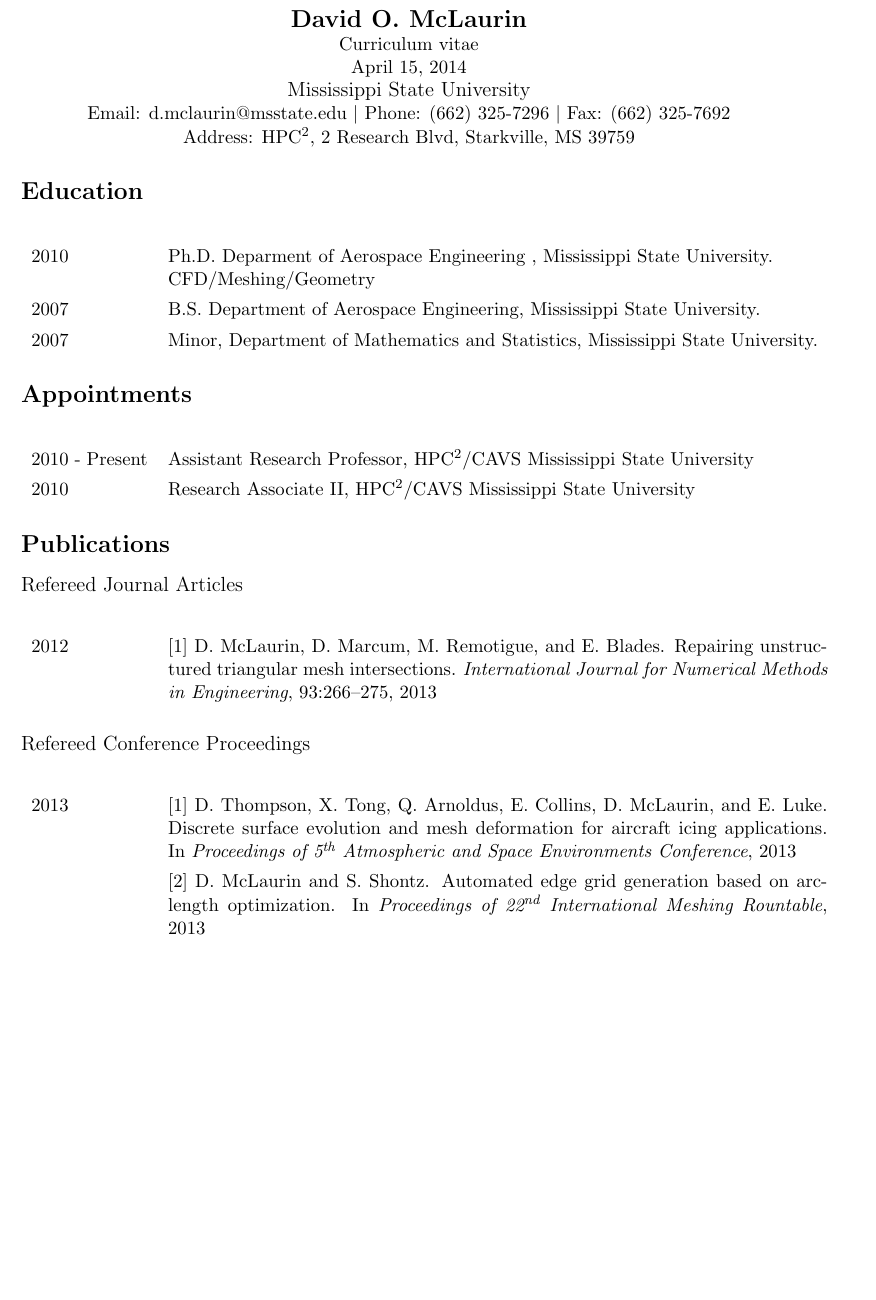
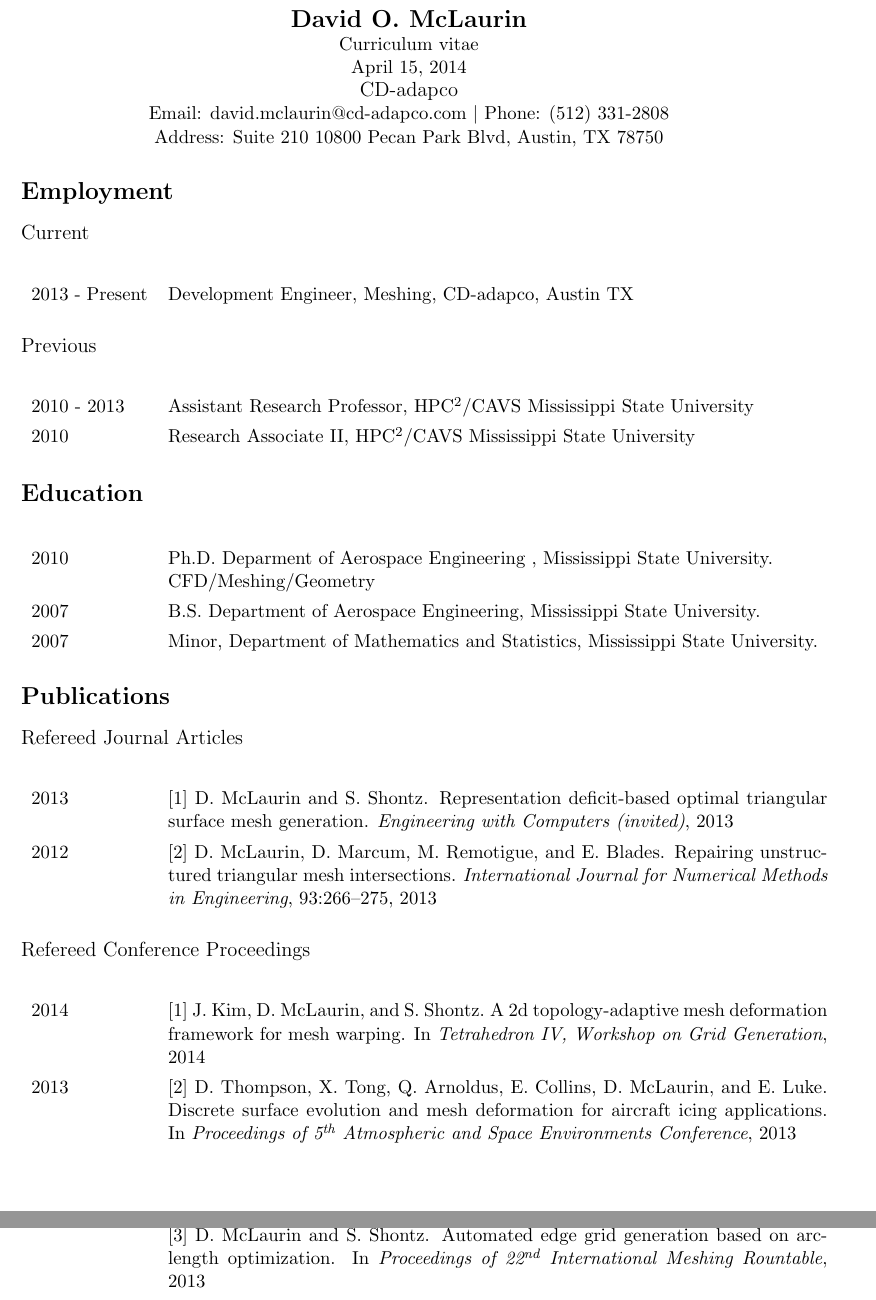
Before and after one commit to davidom/Resume_CV, a LaTeX CV (CV_FULL.tex, which reads Appointments.tex, Header.tex, Pub_Conference_Proceedings.tex): part of page 1 of 5 before the commit and two parts of pages 1 and 2 of 5 after it, the two joined at a grey line, cut so that both start at the same text, the shorter picture padded with empty space. Compiled offline with pdfLaTeX.

Commit message:
small updates, no where near done

```diff
--- a/Appointments.tex
+++ b/Appointments.tex
@@ -1,4 +1,9 @@
+\subsubsection*{Current}
 \longtabled
-2010 - Present & Assistant Research Professor, \HPC/CAVS Mississippi State University \\
+2013 - Present & Development Engineer, Meshing, CD-adapco, Austin TX \\
+\end{longtable}
+\subsubsection*{Previous}
+\longtabled
+2010 - 2013 & Assistant Research Professor, \HPC/CAVS Mississippi State University \\
 2010 & Research Associate II, \HPC/CAVS Mississippi State University  \\
 \end{longtable}
--- a/CV_FULL.tex
+++ b/CV_FULL.tex
@@ -37,11 +37,11 @@
 \input{Header}
 \end{center}
 
+\subsection*{Employment}
+\input{Appointments}
+
 \subsection*{Education}
 \input{Education}
-
-\subsection*{Appointments}
-\input{Appointments}
 
 \subsection*{Publications}
 \input{Publications}
--- a/Header.tex
+++ b/Header.tex
@@ -2,6 +2,6 @@
 {\Large {\bf David O. McLaurin}} \\
 Curriculum vitae \\
 \today \\
-{\large Mississippi State University} \\
-Email: d.mclaurin@msstate.edu $|$ Phone: (662) 325-7296 $|$ Fax: (662) 325-7692 \\
-Address: \HPC, 2 Research Blvd, Starkville, MS 39759 \\
+{\large CD-adapco} \\
+Email: david.mclaurin@cd-adapco.com $|$ Phone: (512) 331-2808 \\
+Address: Suite 210 10800 Pecan Park Blvd, Austin, TX 78750 \\
--- a/Pub_Conference_Proceedings.tex
+++ b/Pub_Conference_Proceedings.tex
@@ -1,6 +1,7 @@
 \setcounter{cite_counter}{0}
 
 \longtabled
+2014 & \pic \bibentry{kim14tetiv} \\
 2013 & \pic \bibentry{thompson13aiaa} \\
      & \pic \bibentry{mclaurin13imr} \\
 2012 & \pic \bibentry{mclaurin12alasim} \\
--- a/Pub_Refereed_Journal.tex
+++ b/Pub_Refereed_Journal.tex
@@ -1,5 +1,6 @@
 \setcounter{cite_counter}{0}
 
 \longtabled
+2013 & \pic \bibentry{mclaurin13ewc} \\
 2012 & \pic \bibentry{mclaurin12ijnme} \\
 \end{longtable}
--- a/References.bib
+++ b/References.bib
@@ -9,3 +9,8 @@ issue={3},
 pages={266--275}
 }
 
+@article{mclaurin13ewc,
+author={D. McLaurin and S. Shontz},
+title={Representation Deficit-based Optimal Triangular Surface Mesh Generation},
+year={2013},
+journal={Engineering with Computers (invited)}
```
Also changed, not shown: Professional_Service.tex (+1 -1 lines), Pub_In_Preparation.tex (+0 -1 lines), Publications.tex (+2 -2 lines), Research_Experience.tex (+2 -1 lines), CV_FULL.pdf, McLaurin_CV_20130731.pdf (deleted), References.bib (17 more changed lines).
